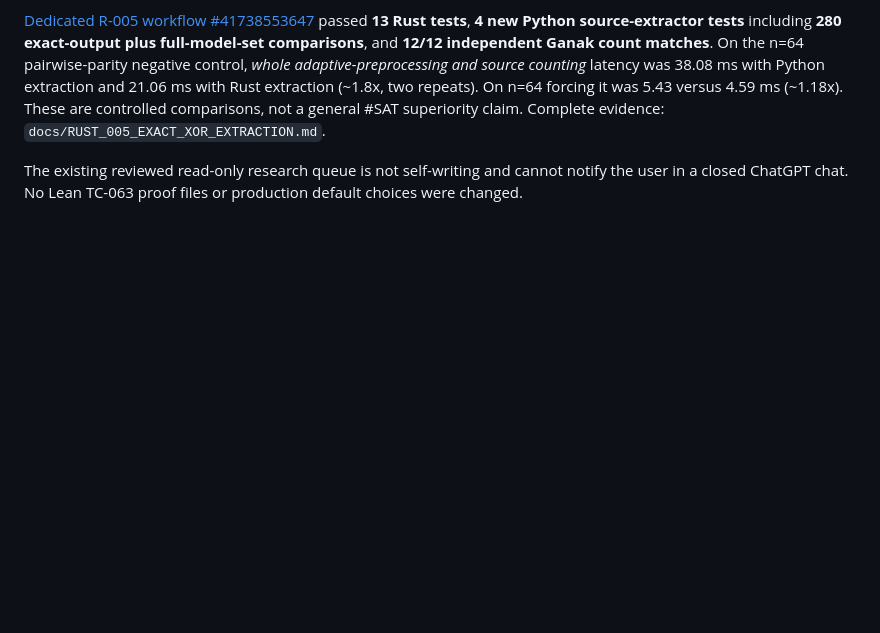
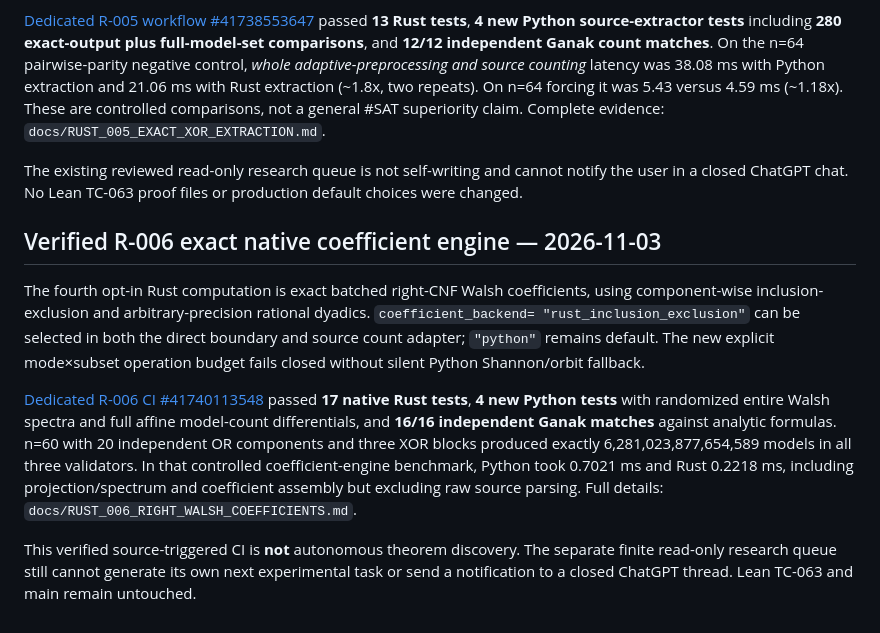
Before and after one commit to joeyst8/witnora-core, a Markdown page: docs/WITNORA_RESEARCH_AUTOMATION.md, the part around the change. Rendered like a GitHub page; blank space fills up the shorter version.

Commit message:
docs(research): checkpoint verified R-006 exact coefficient Rust port

```diff
--- a/docs/WITNORA_RESEARCH_AUTOMATION.md
+++ b/docs/WITNORA_RESEARCH_AUTOMATION.md
@@ -485,3 +485,32 @@ Complete evidence: `docs/RUST_005_EXACT_XOR_EXTRACTION.md`.
 The existing reviewed read-only research queue is not self-writing
 and cannot notify the user in a closed ChatGPT chat. No Lean TC-063
 proof files or production default choices were changed.
+
+
+## Verified R-006 exact native coefficient engine — 2026-11-03
+
+The fourth opt-in Rust computation is exact batched right-CNF
+Walsh coefficients, using component-wise inclusion-exclusion
+and arbitrary-precision rational dyadics. `coefficient_backend=
+"rust_inclusion_exclusion"` can be selected in both the direct
+boundary and source count adapter; `"python"` remains default.
+The new explicit mode×subset operation budget fails closed
+without silent Python Shannon/orbit fallback.
+
+[Dedicated R-006 CI #41740113548](https://github.com/joeyst8/witnora-core/actions/runs/41740113548)
+passed **17 native Rust tests**, **4 new Python tests** with
+randomized entire Walsh spectra and full affine model-count
+differentials, and **16/16 independent Ganak matches**
+against analytic formulas. n=60 with 20 independent OR
+components and three XOR blocks produced exactly
+6,281,023,877,654,589 models in all three validators.
+In that controlled coefficient-engine benchmark, Python took
+0.7021 ms and Rust 0.2218 ms, including projection/spectrum
+and coefficient assembly but excluding raw source parsing.
+Full details: `docs/RUST_006_RIGHT_WALSH_COEFFICIENTS.md`.
+
+This verified source-triggered CI is **not** autonomous theorem
+discovery. The separate finite read-only research queue still
+cannot generate its own next experimental task or send a
+notification to a closed ChatGPT thread. Lean TC-063 and main
+remain untouched.
```
